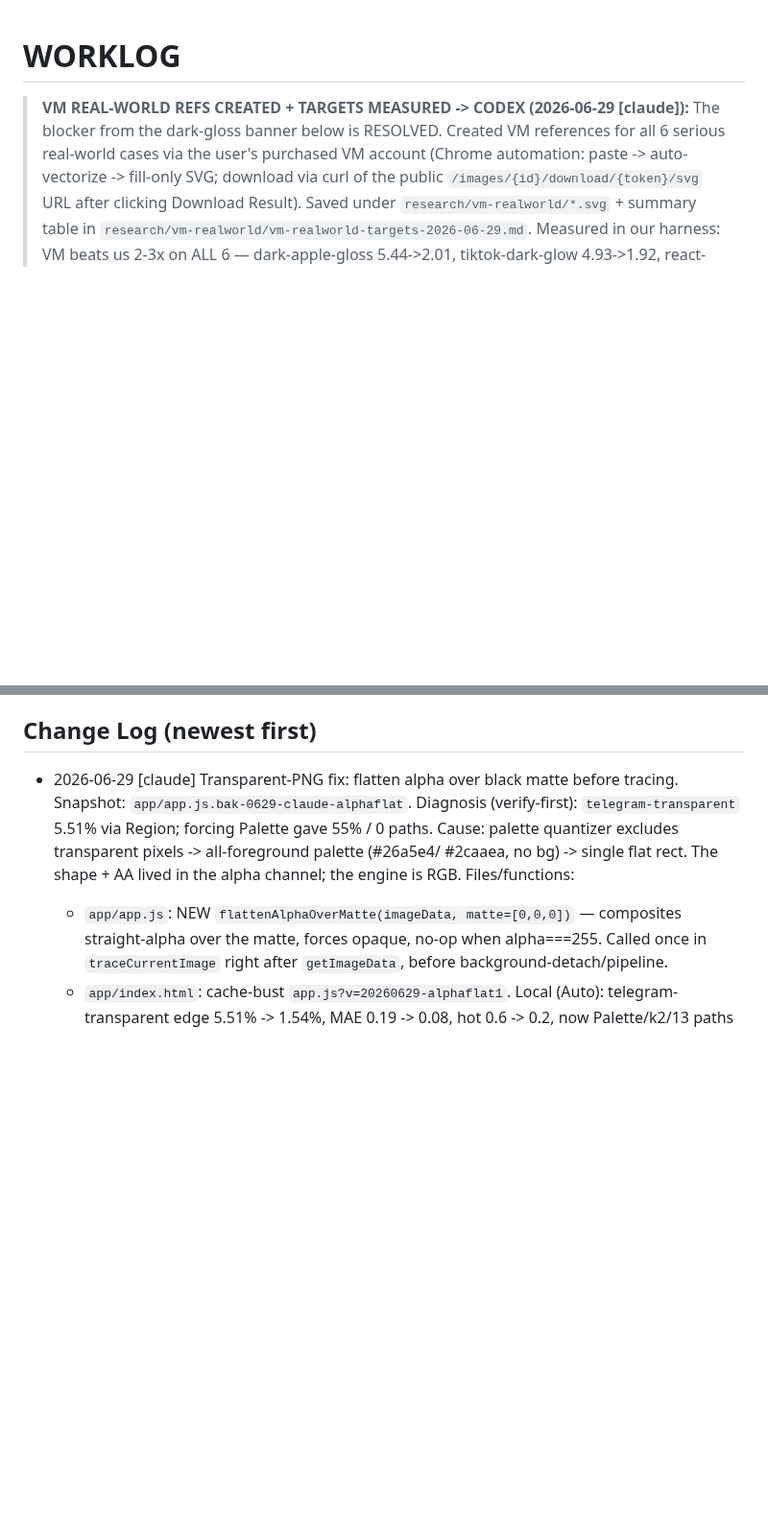
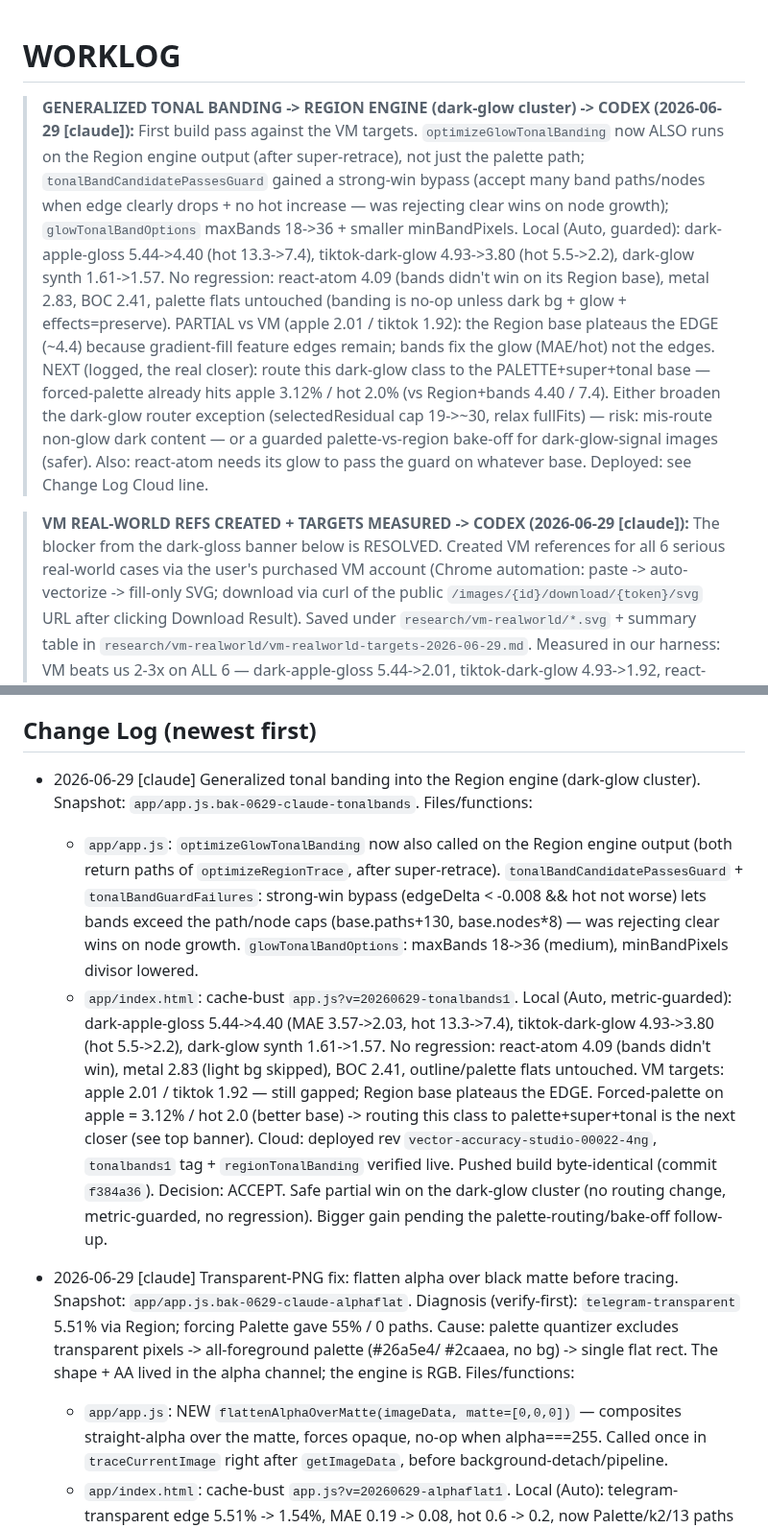
Before and after one commit to Panikkos88/vector-image, a Markdown page: WORKLOG.md, 2 parts joined by grey strips. Shown at 96% size. GitHub-like rendering; blank space fills up the shorter version.

Commit message:
Worklog: Region tonal banding shipped (Cloud rev 00022-4ng)
Co-Authored-By: Claude Opus 4.8 <noreply@anthropic.com>

```diff
--- a/WORKLOG.md
+++ b/WORKLOG.md
@@ -1,4 +1,21 @@
 # WORKLOG
+
+> **GENERALIZED TONAL BANDING -> REGION ENGINE (dark-glow cluster) -> CODEX (2026-06-29 [claude]):**
+> First build pass against the VM targets. `optimizeGlowTonalBanding` now ALSO runs on the Region
+> engine output (after super-retrace), not just the palette path; `tonalBandCandidatePassesGuard`
+> gained a strong-win bypass (accept many band paths/nodes when edge clearly drops + no hot increase
+> — was rejecting clear wins on node growth); `glowTonalBandOptions` maxBands 18->36 + smaller
+> minBandPixels. Local (Auto, guarded): dark-apple-gloss 5.44->4.40 (hot 13.3->7.4),
+> tiktok-dark-glow 4.93->3.80 (hot 5.5->2.2), dark-glow synth 1.61->1.57. No regression: react-atom
+> 4.09 (bands didn't win on its Region base), metal 2.83, BOC 2.41, palette flats untouched (banding
+> is no-op unless dark bg + glow + effects=preserve). PARTIAL vs VM (apple 2.01 / tiktok 1.92): the
+> Region base plateaus the EDGE (~4.4) because gradient-fill feature edges remain; bands fix the
+> glow (MAE/hot) not the edges. NEXT (logged, the real closer): route this dark-glow class to the
+> PALETTE+super+tonal base — forced-palette already hits apple 3.12% / hot 2.0% (vs Region+bands
+> 4.40 / 7.4). Either broaden the dark-glow router exception (selectedResidual cap 19->~30, relax
+> fullFits) — risk: mis-route non-glow dark content — or a guarded palette-vs-region bake-off for
+> dark-glow-signal images (safer). Also: react-atom needs its glow to pass the guard on whatever base.
+> Deployed: see Change Log Cloud line.
 
 > **VM REAL-WORLD REFS CREATED + TARGETS MEASURED -> CODEX (2026-06-29 [claude]):** The blocker from
 > the dark-gloss banner below is RESOLVED. Created VM references for all 6 serious real-world cases
@@ -773,6 +790,25 @@ should target (a)/(b), e.g. edge-snapped segmentation + finer tonal banding with
 NOT curve fitting. (Schneider may still help curve cleanliness later, with tighter maxError.)
 
 ## Change Log  (newest first)
+- 2026-06-29 [claude] Generalized tonal banding into the Region engine (dark-glow cluster).
+  Snapshot: `app/app.js.bak-0629-claude-tonalbands`.
+  Files/functions:
+    - `app/app.js`: `optimizeGlowTonalBanding` now also called on the Region engine output (both
+      return paths of `optimizeRegionTrace`, after super-retrace). `tonalBandCandidatePassesGuard` +
+      `tonalBandGuardFailures`: strong-win bypass (edgeDelta < -0.008 && hot not worse) lets bands
+      exceed the path/node caps (base.paths+130, base.nodes*8) — was rejecting clear wins on node
+      growth. `glowTonalBandOptions`: maxBands 18->36 (medium), minBandPixels divisor lowered.
+    - `app/index.html`: cache-bust `app.js?v=20260629-tonalbands1`.
+  Local (Auto, metric-guarded): dark-apple-gloss 5.44->4.40 (MAE 3.57->2.03, hot 13.3->7.4),
+    tiktok-dark-glow 4.93->3.80 (hot 5.5->2.2), dark-glow synth 1.61->1.57. No regression: react-atom
+    4.09 (bands didn't win), metal 2.83 (light bg skipped), BOC 2.41, outline/palette flats untouched.
+  VM targets: apple 2.01 / tiktok 1.92 — still gapped; Region base plateaus the EDGE. Forced-palette
+    on apple = 3.12% / hot 2.0 (better base) -> routing this class to palette+super+tonal is the next
+    closer (see top banner).
+  Cloud: deployed rev `vector-accuracy-studio-00022-4ng`, `tonalbands1` tag + `regionTonalBanding`
+    verified live. Pushed build byte-identical (commit `f384a36`).
+  Decision: ACCEPT. Safe partial win on the dark-glow cluster (no routing change, metric-guarded,
+    no regression). Bigger gain pending the palette-routing/bake-off follow-up.
 - 2026-06-29 [claude] Transparent-PNG fix: flatten alpha over black matte before tracing.
   Snapshot: `app/app.js.bak-0629-claude-alphaflat`.
   Diagnosis (verify-first): `telegram-transparent` 5.51% via Region; forcing Palette gave 55% / 0
```
